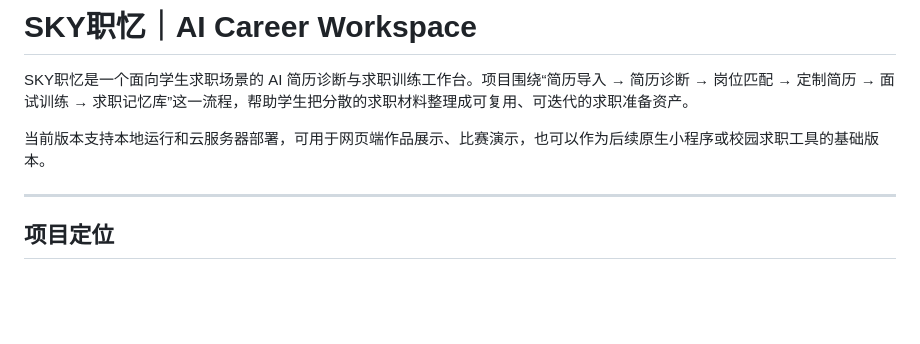
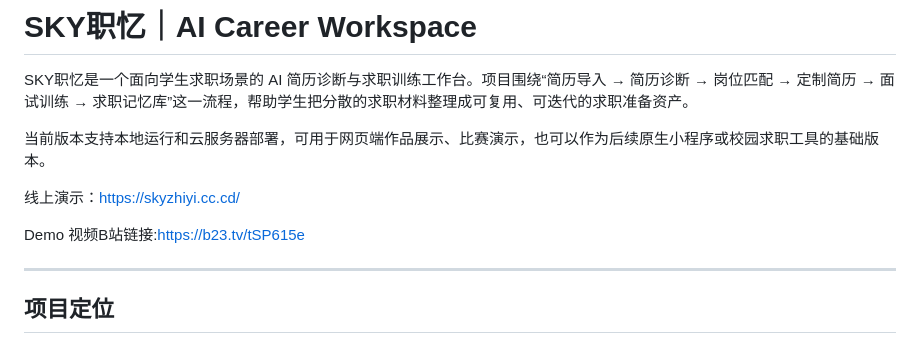
Before and after one commit to lovesky514514-cmd/sky-zhiyi-career-workspace, a Markdown page: README.md, the part around the change. Rendered like a GitHub page; blank space fills up the shorter version.

```diff
--- a/README.md
+++ b/README.md
@@ -3,6 +3,10 @@
 SKY职忆是一个面向学生求职场景的 AI 简历诊断与求职训练工作台。项目围绕“简历导入 → 简历诊断 → 岗位匹配 → 定制简历 → 面试训练 → 求职记忆库”这一流程，帮助学生把分散的求职材料整理成可复用、可迭代的求职准备资产。
 
 当前版本支持本地运行和云服务器部署，可用于网页端作品展示、比赛演示，也可以作为后续原生小程序或校园求职工具的基础版本。
+
+线上演示：<https://skyzhiyi.cc.cd/>
+
+Demo 视频B站链接:<https://b23.tv/tSP615e>
 
 ---
 
```
